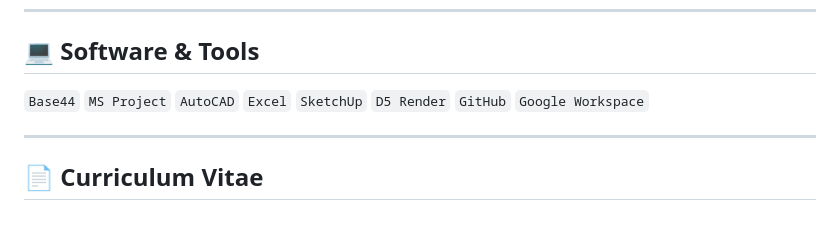
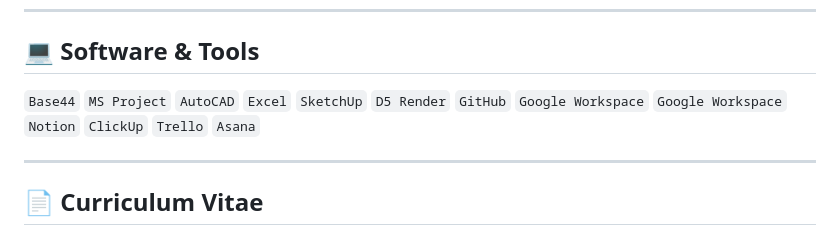
Before and after one commit to reginaprojects/reginaprojects.github.io, a Markdown page: README.md, the part around the change. Drawn GitHub-style.

```diff
--- a/README.md
+++ b/README.md
@@ -100,7 +100,7 @@ Focused on delivering organized construction coordination systems through techni
 
 ## 💻 Software & Tools
 
-`Base44` `MS Project` `AutoCAD` `Excel` `SketchUp` `D5 Render` `GitHub` `Google Workspace`
+`Base44` `MS Project` `AutoCAD` `Excel` `SketchUp` `D5 Render` `GitHub` `Google Workspace` `Google Workspace` `Notion` `ClickUp` `Trello` `Asana`
 
 ---
 
```
